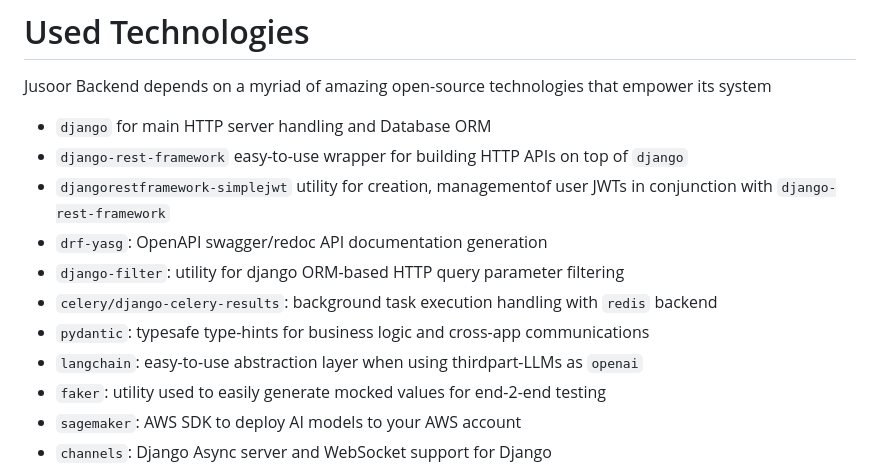
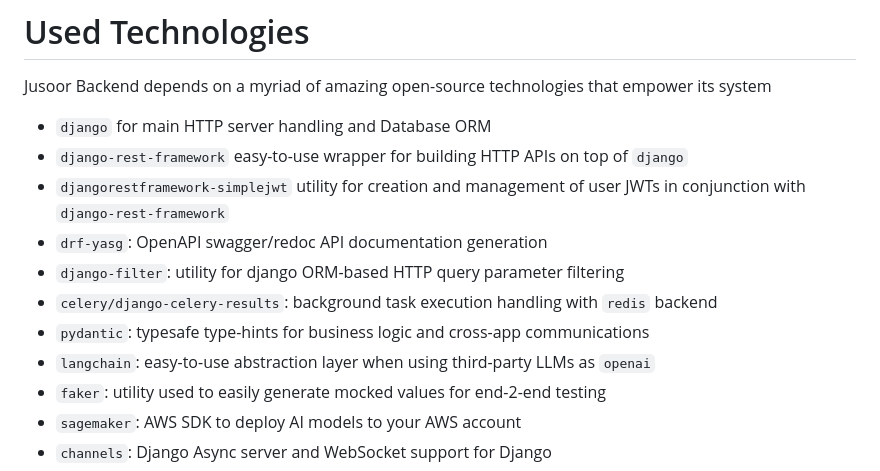
Before and after one commit to Jusoor-Grad/Jusoor-backend, a Markdown page: README.md, the part around the change. Drawn GitHub-style.

```diff
--- a/README.md
+++ b/README.md
@@ -16,12 +16,12 @@ Jusoor Backend depends on a myriad of amazing open-source technologies that empo
 
 - `django` for main HTTP server handling and Database ORM
 - `django-rest-framework` easy-to-use wrapper for building HTTP APIs on top of `django`
-- `djangorestframework-simplejwt` utility for creation, managementof user JWTs in conjunction with `django-rest-framework`
+- `djangorestframework-simplejwt` utility for creation and management of user JWTs in conjunction with `django-rest-framework`
 - `drf-yasg`: OpenAPI swagger/redoc API documentation generation
 - `django-filter`: utility for django ORM-based HTTP query parameter filtering
 - `celery/django-celery-results`: background task execution handling with `redis` backend
 - `pydantic`: typesafe type-hints for business logic and cross-app communications
-- `langchain`: easy-to-use abstraction layer when using thirdpart-LLMs as `openai`
+- `langchain`: easy-to-use abstraction layer when using third-party LLMs as `openai`
 - `faker`: utility used to easily generate mocked values for end-2-end testing
 - `sagemaker`: AWS SDK to deploy AI models to your AWS account
 - `channels`: Django Async server and WebSocket support for Django
```
